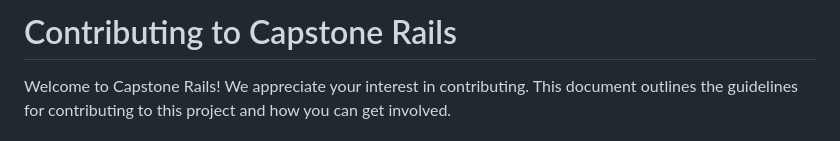
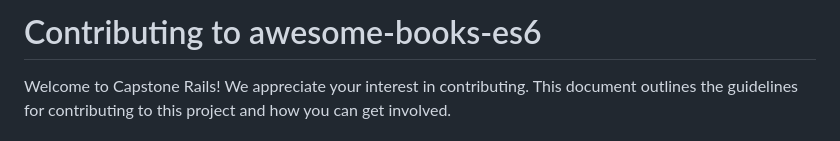
Before and after one commit to roniy68/awesome-books-es6, a Markdown page: CONTRIBUTING.md, the part around the change. Rendered like a GitHub page.

```diff
--- a/CONTRIBUTING.md
+++ b/CONTRIBUTING.md
@@ -1,4 +1,4 @@
-# Contributing to Capstone Rails
+# Contributing to awesome-books-es6
 
 Welcome to Capstone Rails! We appreciate your interest in contributing. This document outlines the guidelines for contributing to this project and how you can get involved.
 
```
